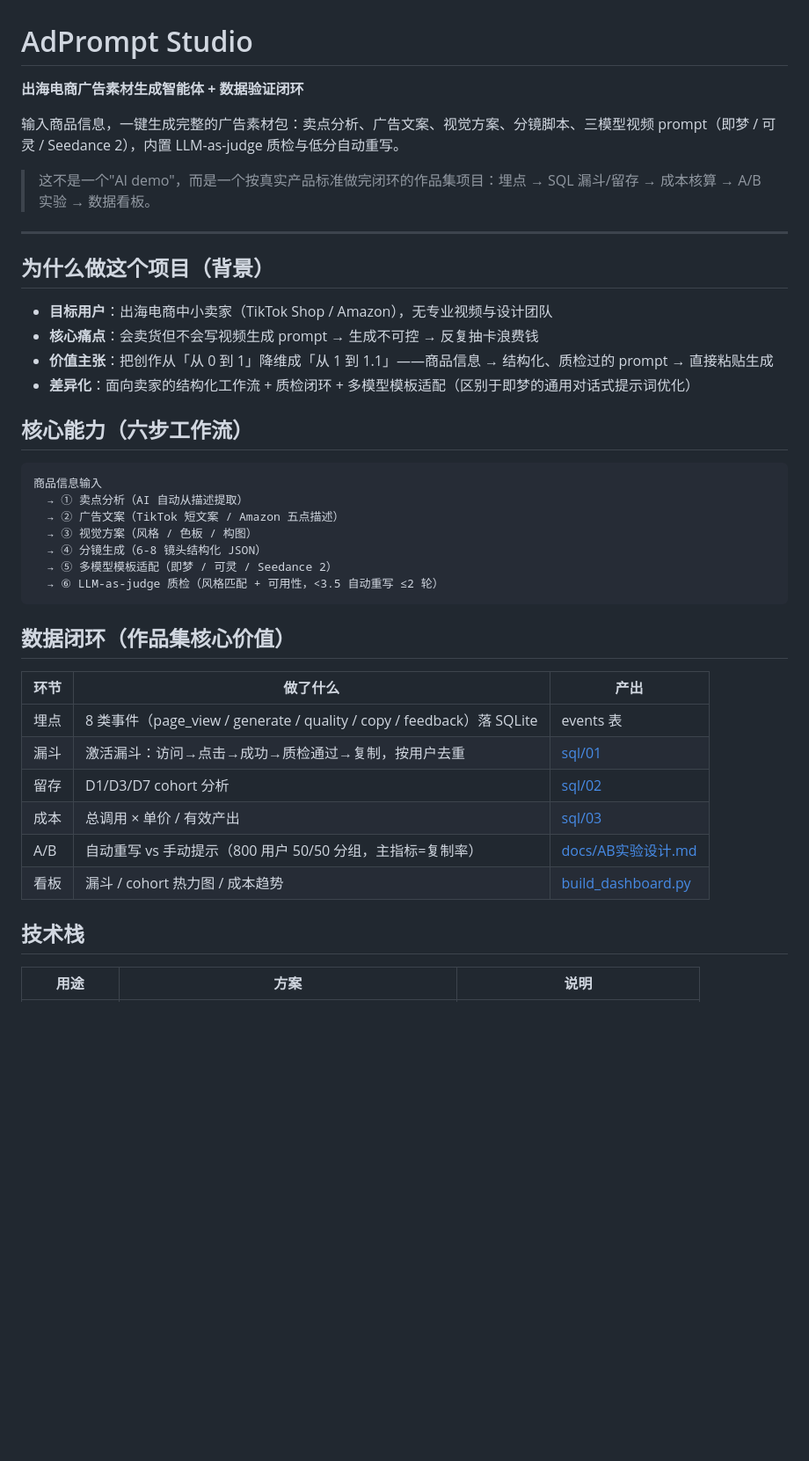
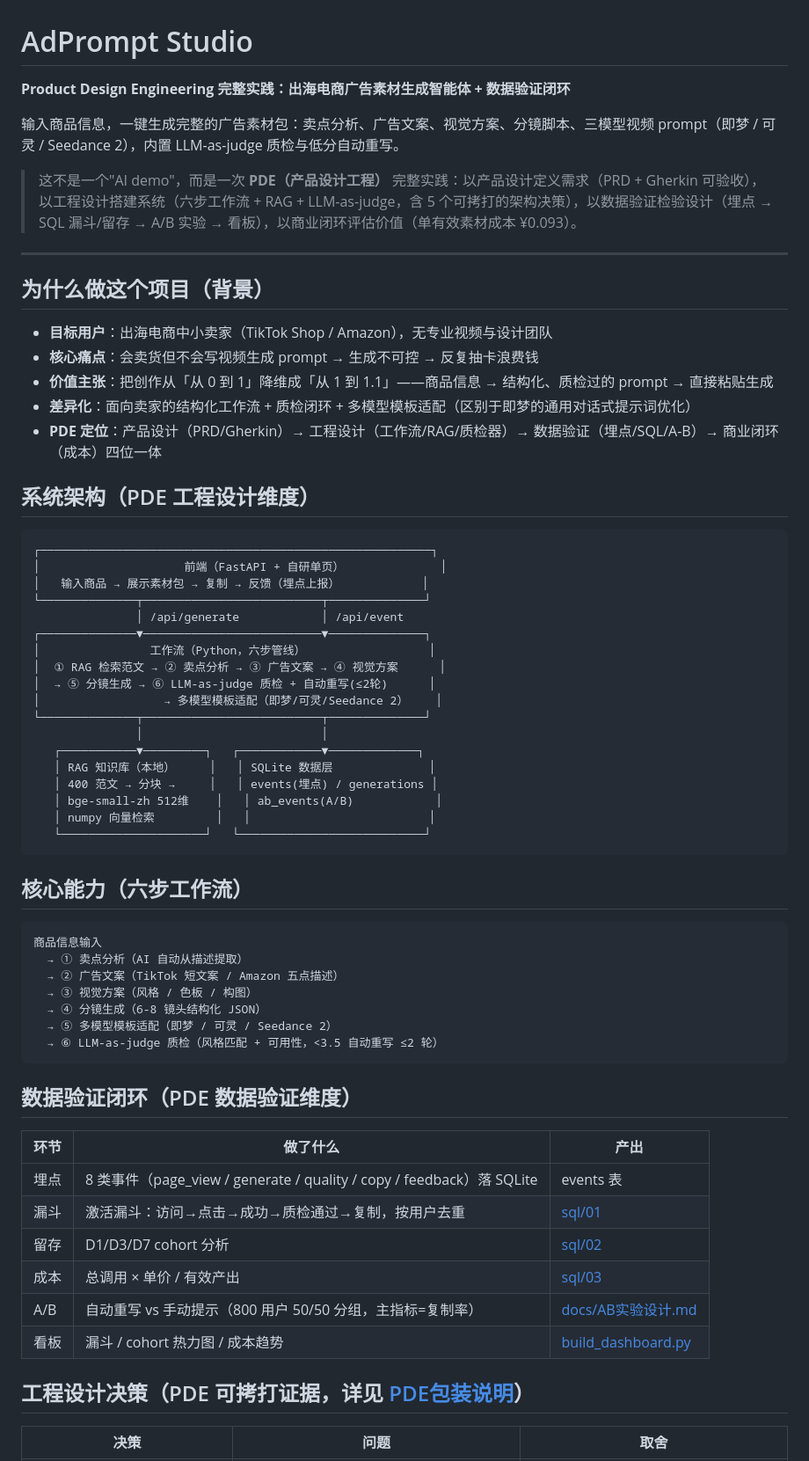
Before and after one commit to lmh2925850363-cyber/adprompt-studio, a Markdown page: README.md, the part around one of its changes. Shown at 88% size. Rendered like a GitHub page; blank space fills up the shorter version.

Commit message:
docs: README 重构为 PDE（产品设计工程）叙事 - 系统架构图 + 5 个设计决策表

````diff
--- a/README.md
+++ b/README.md
@@ -1,10 +1,10 @@
 # AdPrompt Studio
 
-**出海电商广告素材生成智能体 + 数据验证闭环**
+**Product Design Engineering 完整实践：出海电商广告素材生成智能体 + 数据验证闭环**
 
 输入商品信息，一键生成完整的广告素材包：卖点分析、广告文案、视觉方案、分镜脚本、三模型视频 prompt（即梦 / 可灵 / Seedance 2），内置 LLM-as-judge 质检与低分自动重写。
 
-> 这不是一个"AI demo"，而是一个按真实产品标准做完闭环的作品集项目：埋点 → SQL 漏斗/留存 → 成本核算 → A/B 实验 → 数据看板。
+> 这不是一个"AI demo"，而是一次 **PDE（产品设计工程）** 完整实践：以产品设计定义需求（PRD + Gherkin 可验收），以工程设计搭建系统（六步工作流 + RAG + LLM-as-judge，含 5 个可拷打的架构决策），以数据验证检验设计（埋点 → SQL 漏斗/留存 → A/B 实验 → 看板），以商业闭环评估价值（单有效素材成本 ¥0.093）。
 
 ---
 
@@ -14,6 +14,30 @@
 - **核心痛点**：会卖货但不会写视频生成 prompt → 生成不可控 → 反复抽卡浪费钱
 - **价值主张**：把创作从「从 0 到 1」降维成「从 1 到 1.1」——商品信息 → 结构化、质检过的 prompt → 直接粘贴生成
 - **差异化**：面向卖家的结构化工作流 + 质检闭环 + 多模型模板适配（区别于即梦的通用对话式提示词优化）
+- **PDE 定位**：产品设计（PRD/Gherkin）→ 工程设计（工作流/RAG/质检器）→ 数据验证（埋点/SQL/A-B）→ 商业闭环（成本）四位一体
+
+## 系统架构（PDE 工程设计维度）
+
+```
+┌─────────────────────────────────────────────────────────┐
+│                     前端（FastAPI + 自研单页）              │
+│   输入商品 → 展示素材包 → 复制 → 反馈（埋点上报）            │
+└──────────────┬──────────────────────────┬──────────────┘
+               │ /api/generate            │ /api/event
+┌──────────────▼──────────────────────────▼──────────────┐
+│                工作流（Python，六步管线）                  │
+│  ① RAG 检索范文 → ② 卖点分析 → ③ 广告文案 → ④ 视觉方案      │
+│  → ⑤ 分镜生成 → ⑥ LLM-as-judge 质检 + 自动重写(≤2轮)      │
+│                  → 多模型模板适配（即梦/可灵/Seedance 2）    │
+└──────────────┬──────────────────────────┬──────────────┘
+               │                          │
+   ┌───────────▼─────────┐   ┌────────────▼─────────────┐
+   │ RAG 知识库（本地）     │   │ SQLite 数据层              │
+   │ 400 范文 → 分块 →     │   │ events(埋点) / generations │
+   │ bge-small-zh 512维    │   │ ab_events(A/B)            │
+   │ numpy 向量检索         │   │                          │
+   └─────────────────────┘   └───────────────────────────┘
+```
 
 ## 核心能力（六步工作流）
 
@@ -27,7 +51,7 @@
   → ⑥ LLM-as-judge 质检（风格匹配 + 可用性，<3.5 自动重写 ≤2 轮）
 ```
 
-## 数据闭环（作品集核心价值）
+## 数据验证闭环（PDE 数据验证维度）
 
 | 环节 | 做了什么 | 产出 |
 |---|---|---|
@@ -38,7 +62,7 @@
 | A/B | 自动重写 vs 手动提示（800 用户 50/50 分组，主指标=复制率） | [docs/AB实验设计.md](docs/AB实验设计.md) |
 | 看板 | 漏斗 / cohort 热力图 / 成本趋势 | [build_dashboard.py](scripts/build_dashboard.py) |
 
-## 技术栈
+## 工程设计决策（PDE 可拷打证据，详见 [PDE包装说明](https://github.com/yourname/adprompt-studio/blob/main/PDE包装说明.md)）
 
-| 用途 | 方案 | 说明 |
+| 决策 | 问题 | 取舍 |
 |---|---|---|
````
Also changed, not shown: other parts of README.md (+8 -10 lines).
